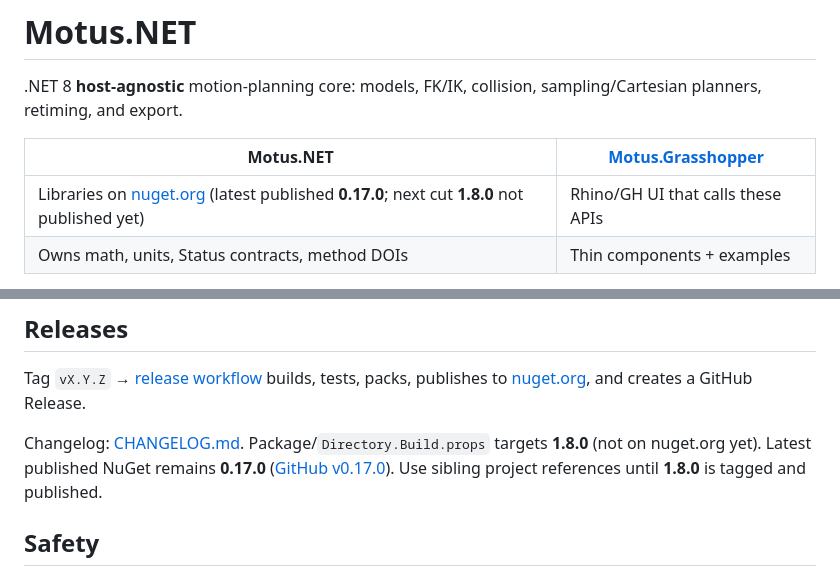
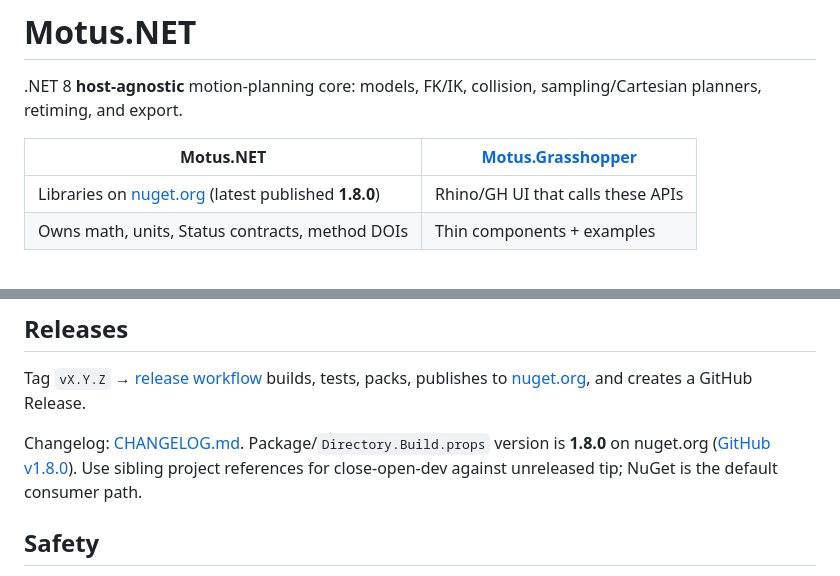
Before and after one commit to lasaths/Motus.NET, a Markdown page: README.md, 2 parts joined by grey strips. Rendered like a GitHub page.

```diff
--- a/README.md
+++ b/README.md
@@ -4,7 +4,7 @@
 
 | Motus.NET | [Motus.Grasshopper](https://github.com/lasaths/Motus.Grasshopper) |
 |-----------|-------------------------------------------------------------------|
-| Libraries on [nuget.org](https://www.nuget.org/profiles/lasaths) (latest published **0.17.0**; next cut **1.8.0** not published yet) | Rhino/GH UI that calls these APIs |
+| Libraries on [nuget.org](https://www.nuget.org/profiles/lasaths) (latest published **1.8.0**) | Rhino/GH UI that calls these APIs |
 | Owns math, units, Status contracts, method DOIs | Thin components + examples |
 
 No UI, no vendor runtime, no live robot I/O. Algorithm catalog: [docs/METHODS.md](docs/METHODS.md) · citations: [docs/REFERENCES.bib](docs/REFERENCES.bib).
@@ -178,7 +178,7 @@ Benchmarks: `benchmarks/Motus.Benchmarks` (BenchmarkDotNet).
 
 Tag `vX.Y.Z` → [release workflow](.github/workflows/release.yml) builds, tests, packs, publishes to [nuget.org](https://www.nuget.org/profiles/lasaths), and creates a GitHub Release.
 
-Changelog: [CHANGELOG.md](CHANGELOG.md). Package/`Directory.Build.props` targets **1.8.0** (not on nuget.org yet). Latest published NuGet remains **0.17.0** ([GitHub v0.17.0](https://github.com/lasaths/Motus.NET/releases/tag/v0.17.0)). Use sibling project references until **1.8.0** is tagged and published.
+Changelog: [CHANGELOG.md](CHANGELOG.md). Package/`Directory.Build.props` version is **1.8.0** on nuget.org ([GitHub v1.8.0](https://github.com/lasaths/Motus.NET/releases/tag/v1.8.0)). Use sibling project references for close-open-dev against unreleased tip; NuGet is the default consumer path.
 
 ## Safety
 
```
Also changed, not shown: docs/pick-place.md (+1 -1 lines), docs/roadmap.md (+2 -2 lines).
